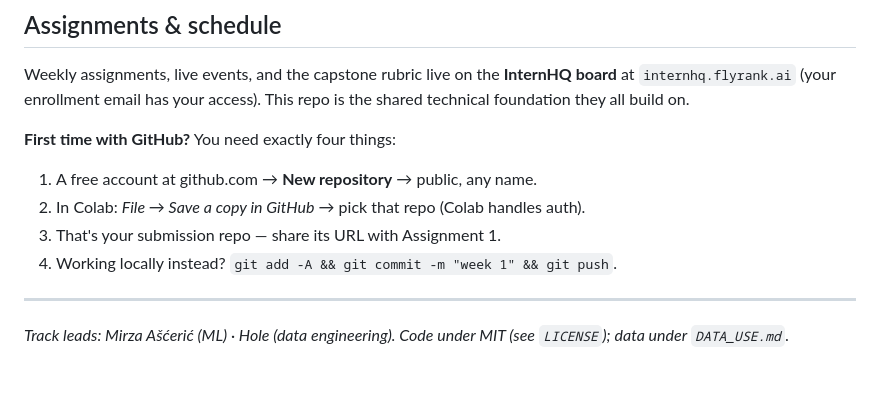
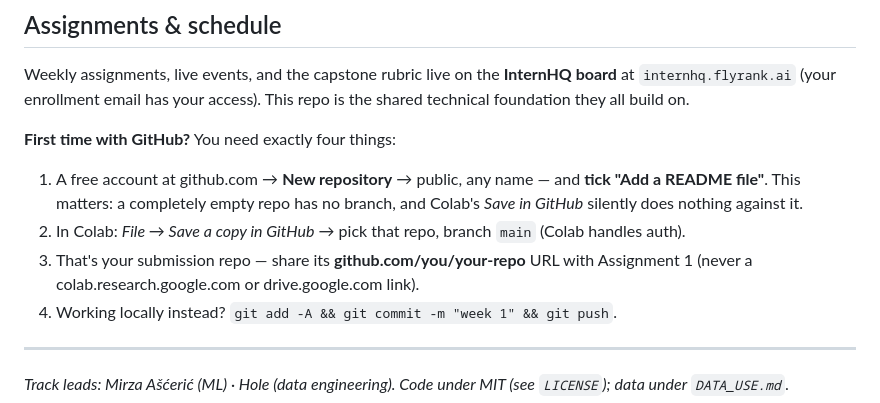
Before and after one commit to ShlokNoval/Flyrank-Internship, a Markdown page: README.md, the part around the change. Drawn GitHub-style; blank space fills up the shorter version.

Commit message:
docs: empty-repo pitfall — tick 'Add a README' or Colab's Save-in-GitHub silently no-ops
Co-Authored-By: Claude Fable 5 <noreply@anthropic.com>

```diff
--- a/README.md
+++ b/README.md
@@ -102,9 +102,12 @@ Weekly assignments, live events, and the capstone rubric live on the **InternHQ
 foundation they all build on.
 
 **First time with GitHub?** You need exactly four things:
-1. A free account at github.com → **New repository** → public, any name.
-2. In Colab: *File → Save a copy in GitHub* → pick that repo (Colab handles auth).
-3. That's your submission repo — share its URL with Assignment 1.
+1. A free account at github.com → **New repository** → public, any name — and **tick
+   "Add a README file"**. This matters: a completely empty repo has no branch, and Colab's
+   *Save in GitHub* silently does nothing against it.
+2. In Colab: *File → Save a copy in GitHub* → pick that repo, branch `main` (Colab handles auth).
+3. That's your submission repo — share its **github.com/you/your-repo** URL with Assignment 1
+   (never a colab.research.google.com or drive.google.com link).
 4. Working locally instead? `git add -A && git commit -m "week 1" && git push`.
 
 ---
```
